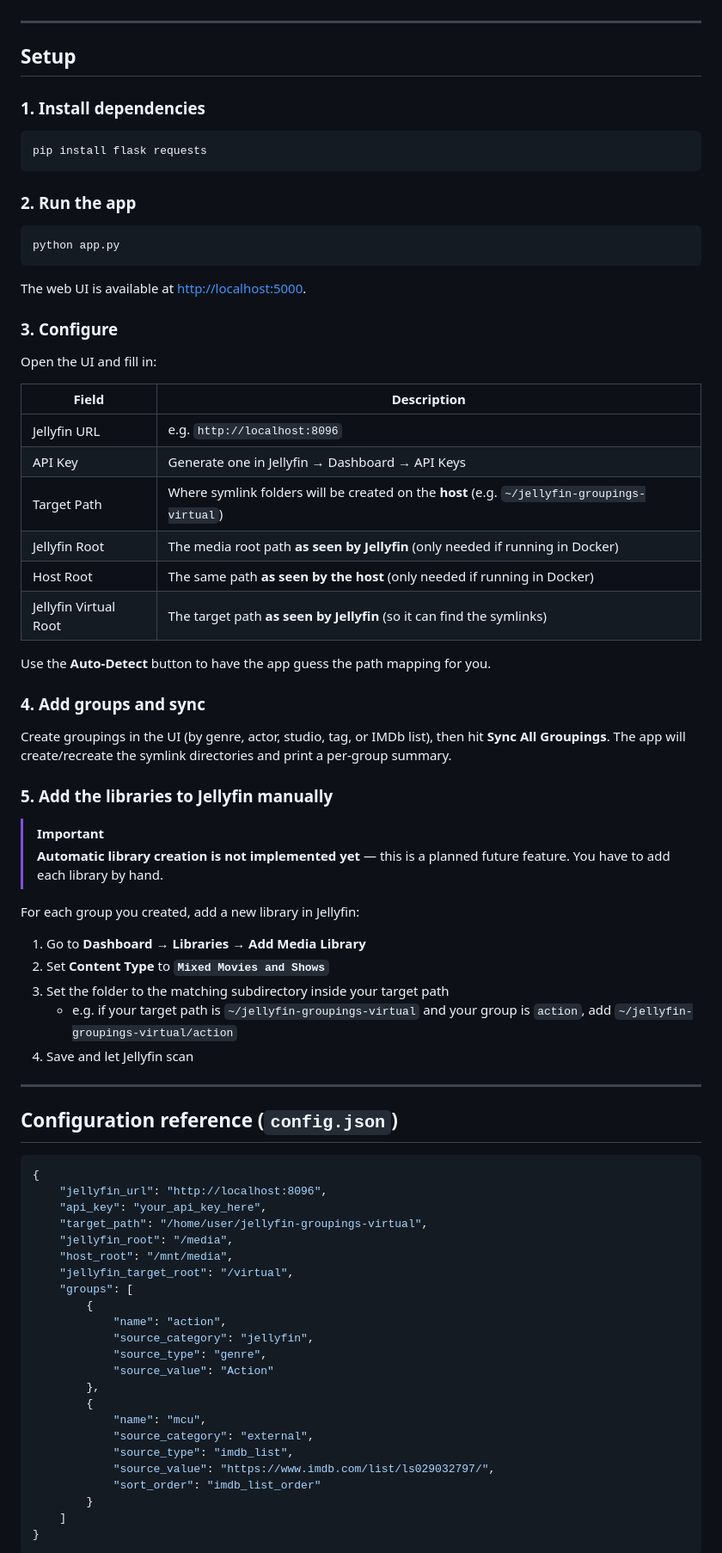
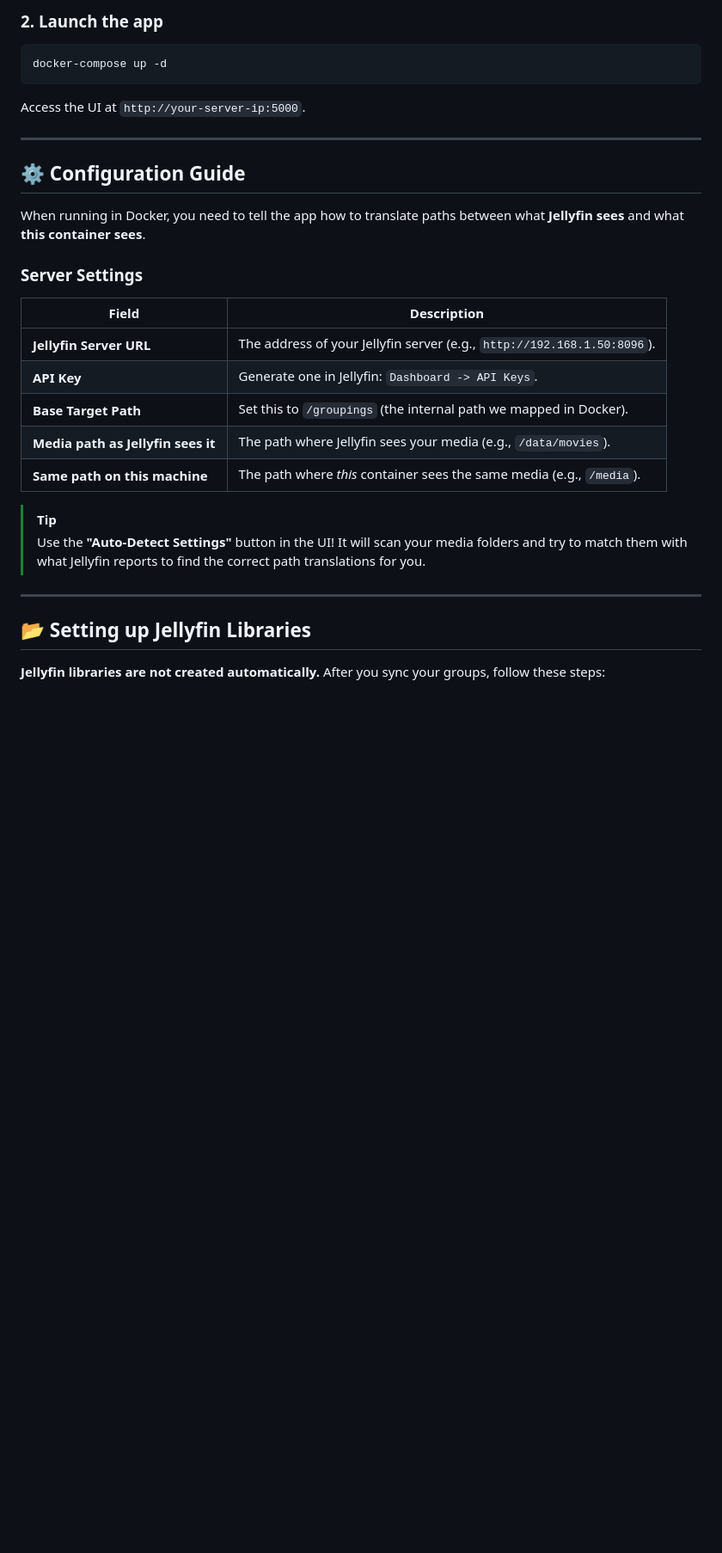
Before and after one commit to EntchenEric/jellyfin-auto-groupings, a Markdown page: README.md, the part around the change printed below. Shown: that part at 86% size. Rendered like a GitHub page; blank space fills up the shorter version.

````diff
--- a/README.md
+++ b/README.md
@@ -30,81 +59,33 @@ A small Flask web app that lets you create **virtual libraries** in [Jellyfin](h
+### 2. Launch the app
+
+```bash
+docker-compose up -d
+```
+
+Access the UI at `http://your-server-ip:5000`.
 
 ---
 
-## Setup
+## ⚙️ Configuration Guide
 
-### 1. Install dependencies
+When running in Docker, you need to tell the app how to translate paths between what **Jellyfin sees** and what **this container sees**.
 
-```bash
-pip install flask requests
-```
-
-### 2. Run the app
-
-```bash
-python app.py
-```
-
-The web UI is available at [http://localhost:5000](http://localhost:5000).
-
-### 3. Configure
-
-Open the UI and fill in:
+### Server Settings
 
 | Field | Description |
 |---|---|
-| Jellyfin URL | e.g. `http://localhost:8096` |
-| API Key | Generate one in Jellyfin → Dashboard → API Keys |
-| Target Path | Where symlink folders will be created on the **host** (e.g. `~/jellyfin-groupings-virtual`) |
-| Jellyfin Root | The media root path **as seen by Jellyfin** (only needed if running in Docker) |
-| Host Root | The same path **as seen by the host** (only needed if running in Docker) |
-| Jellyfin Virtual Root | The target path **as seen by Jellyfin** (so it can find the symlinks) |
+| **Jellyfin Server URL** | The address of your Jellyfin server (e.g., `http://192.168.1.50:8096`). |
+| **API Key** | Generate one in Jellyfin: `Dashboard -> API Keys`. |
+| **Base Target Path** | Set this to `/groupings` (the internal path we mapped in Docker). |
+| **Media path as Jellyfin sees it** | The path where Jellyfin sees your media (e.g., `/data/movies`). |
+| **Same path on this machine** | The path where *this* container sees the same media (e.g., `/media`). |
 
-Use the **Auto-Detect** button to have the app guess the path mapping for you.
-
-### 4. Add groups and sync
-
-Create groupings in the UI (by genre, actor, studio, tag, or IMDb list), then hit **Sync All Groupings**. The app will create/recreate the symlink directories and print a per-group summary.
-
-### 5. Add the libraries to Jellyfin manually
-
-> [!IMPORTANT]
-> **Automatic library creation is not implemented yet** — this is a planned future feature. You have to add each library by hand.
-
-For each group you created, add a new library in Jellyfin:
-
-1. Go to **Dashboard → Libraries → Add Media Library**
-2. Set **Content Type** to **`Mixed Movies and Shows`**
-3. Set the folder to the matching subdirectory inside your target path
-   - e.g. if your target path is `~/jellyfin-groupings-virtual` and your group is `action`, add `~/jellyfin-groupings-virtual/action`
-4. Save and let Jellyfin scan
+> [!TIP]
+> Use the **"Auto-Detect Settings"** button in the UI! It will scan your media folders and try to match them with what Jellyfin reports to find the correct path translations for you.
 
 ---
 
-## Configuration reference (`config.json`)
+## 📂 Setting up Jellyfin Libraries
 
-```json
-{
-    "jellyfin_url": "http://localhost:8096",
-    "api_key": "your_api_key_here",
-    "target_path": "/home/user/jellyfin-groupings-virtual",
-    "jellyfin_root": "/media",
-    "host_root": "/mnt/media",
-    "jellyfin_target_root": "/virtual",
-    "groups": [
-        {
-            "name": "action",
-            "source_category": "jellyfin",
-            "source_type": "genre",
-            "source_value": "Action"
-        },
-        {
-            "name": "mcu",
-            "source_category": "external",
-            "source_type": "imdb_list",
-            "source_value": "https://www.imdb.com/list/ls029032797/",
-            "sort_order": "imdb_list_order"
-        }
-    ]
-}
-```
+**Jellyfin libraries are not created automatically.** After you sync your groups, follow these steps:
 
````
Also changed, not shown: other parts of README.md (+72 -43 lines), jellyfin_groupings_banner.png (added), 2 other files.
